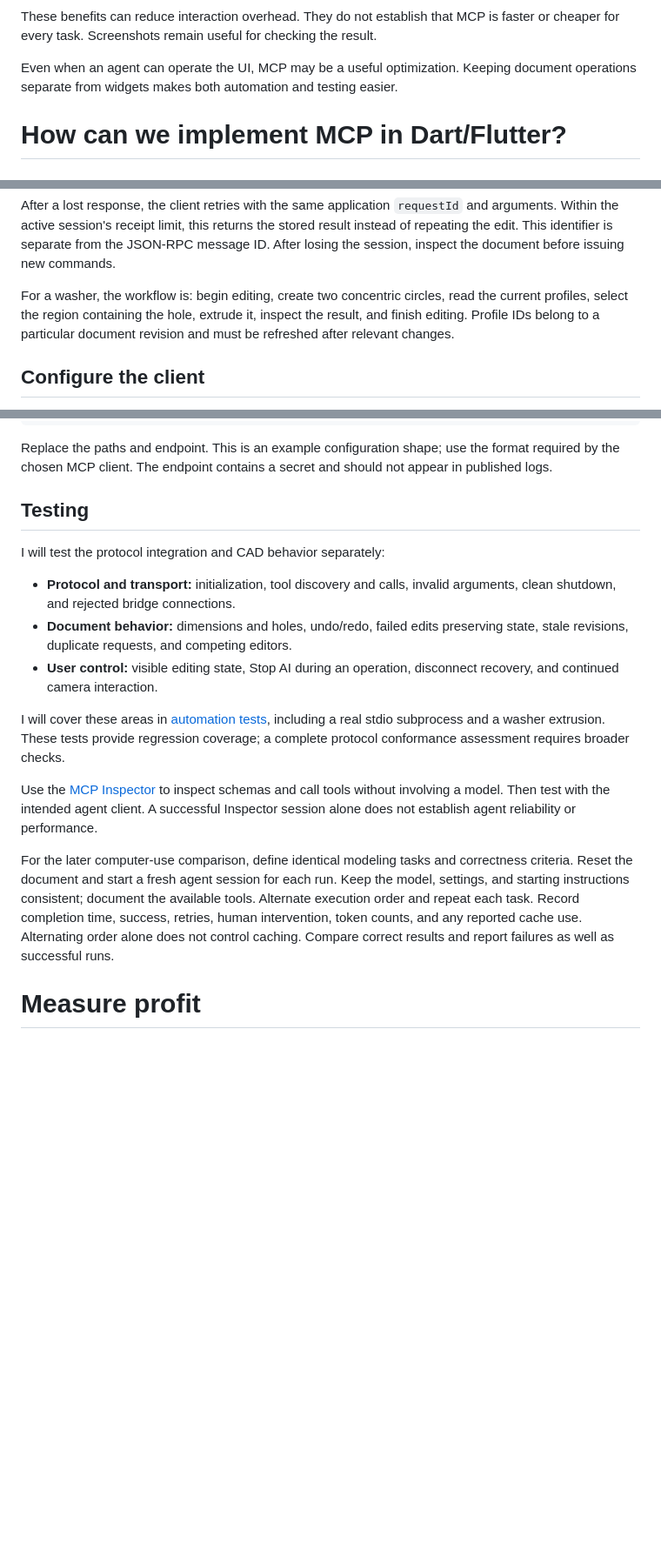
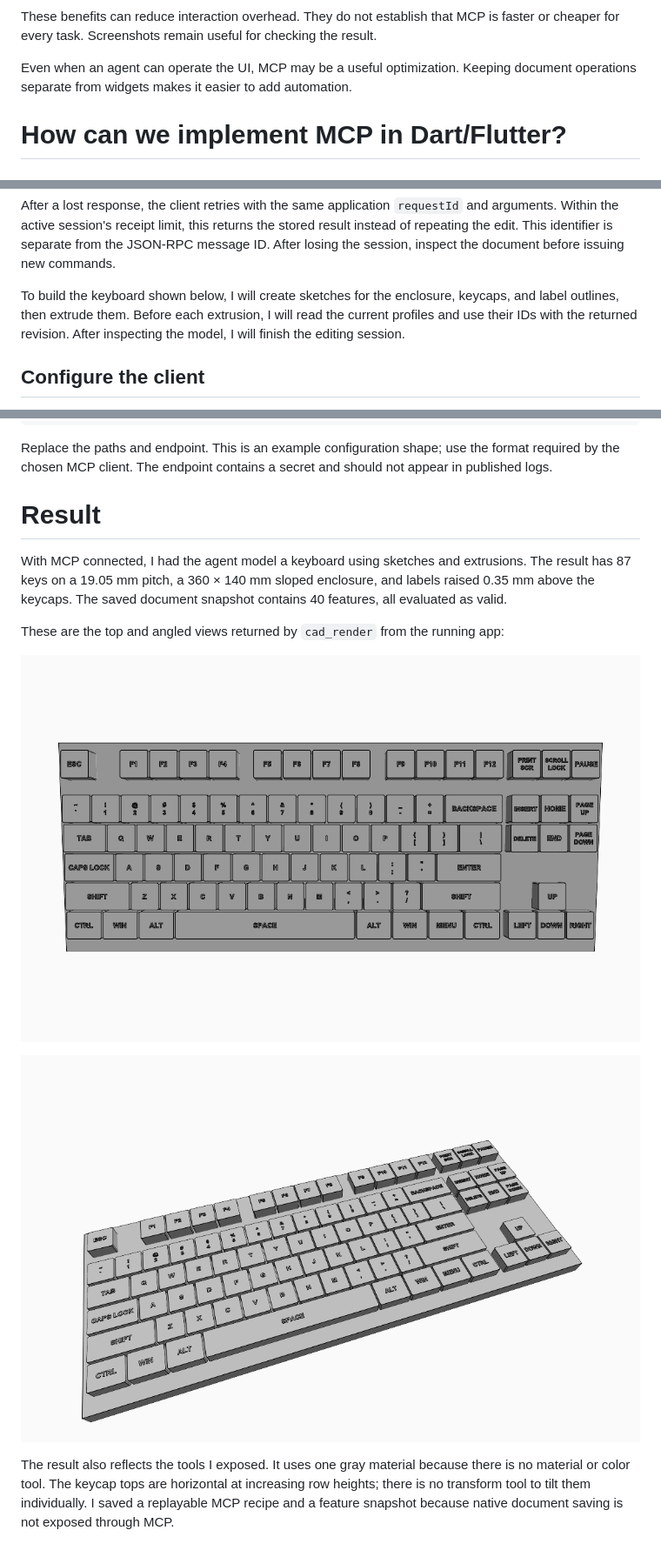
Before and after one commit to mishkov/faust_cad_app_2, a Markdown page: docs/mcp_in_dart.md, 3 parts joined by grey strips. Shown: that part at 87% size. Drawn GitHub-style; pictures changed too: docs/images/mcp-keyboard-angled.png (added), docs/images/mcp-keyboard-top.png (added); blank space fills up the shorter version.

Commit message:
docs: present MCP keyboard result

```diff
--- a/docs/mcp_in_dart.md
+++ b/docs/mcp_in_dart.md
@@ -27,7 +27,7 @@ Computer use can also occupy the user's input devices. In the example below, the
 
 These benefits can reduce interaction overhead. They do not establish that MCP is faster or cheaper for every task. Screenshots remain useful for checking the result.
 
-Even when an agent can operate the UI, MCP may be a useful optimization. Keeping document operations separate from widgets makes both automation and testing easier.
+Even when an agent can operate the UI, MCP may be a useful optimization. Keeping document operations separate from widgets makes it easier to add automation.
 
 # How can we implement MCP in Dart/Flutter?
 
@@ -121,7 +121,7 @@ While the agent owns editing control, human document mutations are blocked. Came
 
 After a lost response, the client retries with the same application `requestId` and arguments. Within the active session's receipt limit, this returns the stored result instead of repeating the edit. This identifier is separate from the JSON-RPC message ID. After losing the session, inspect the document before issuing new commands.
 
-For a washer, the workflow is: begin editing, create two concentric circles, read the current profiles, select the region containing the hole, extrude it, inspect the result, and finish editing. Profile IDs belong to a particular document revision and must be refreshed after relevant changes.
+To build the keyboard shown below, I will create sketches for the enclosure, keycaps, and label outlines, then extrude them. Before each extrusion, I will read the current profiles and use their IDs with the returned revision. After inspecting the model, I will finish the editing session.
 
 ## Configure the client
 
@@ -143,18 +143,14 @@ Open **Settings → AI Integration**, enable MCP, and use **Copy MCP connection*
 
 Replace the paths and endpoint. This is an example configuration shape; use the format required by the chosen MCP client. The endpoint contains a secret and should not appear in published logs.
 
-## Testing
+# Result
 
-I will test the protocol integration and CAD behavior separately:
+With MCP connected, I had the agent model a keyboard using sketches and extrusions. The result has 87 keys on a 19.05 mm pitch, a 360 × 140 mm sloped enclosure, and labels raised 0.35 mm above the keycaps. The saved document snapshot contains 40 features, all evaluated as valid.
 
-- **Protocol and transport:** initialization, tool discovery and calls, invalid arguments, clean shutdown, and rejected bridge connections.
-- **Document behavior:** dimensions and holes, undo/redo, failed edits preserving state, stale revisions, duplicate requests, and competing editors.
-- **User control:** visible editing state, Stop AI during an operation, disconnect recovery, and continued camera interaction.
+These are the top and angled views returned by `cad_render` from the running app:
 
-I will cover these areas in [automation tests](https://github.com/mishkov/faust_cad_app_2/tree/3b473595f128766e386ccfd543f73780542fccba/test/automation), including a real stdio subprocess and a washer extrusion. These tests provide regression coverage; a complete protocol conformance assessment requires broader checks.
+![Top view of the 87-key keyboard modeled through MCP.](images/mcp-keyboard-top.png)
 
-Use the [MCP Inspector](https://modelcontextprotocol.io/docs/2026-07-28/tools/inspector) to inspect schemas and call tools without involving a model. Then test with the intended agent client. A successful Inspector session alone does not establish agent reliability or performance.
+![Angled view of the keyboard, showing the sloped enclosure and raised labels.](images/mcp-keyboard-angled.png)
 
-For the later computer-use comparison, define identical modeling tasks and correctness criteria. Reset the document and start a fresh agent session for each run. Keep the model, settings, and starting instructions consistent; document the available tools. Alternate execution order and repeat each task. Record completion time, success, retries, human intervention, token counts, and any reported cache use. Alternating order alone does not control caching. Compare correct results and report failures as well as successful runs.
-
-# Measure profit
+The result also reflects the tools I exposed. It uses one gray material because there is no material or color tool. The keycap tops are horizontal at increasing row heights; there is no transform tool to tilt them individually. I saved a replayable MCP recipe and a feature snapshot because native document saving is not exposed through MCP.
```
